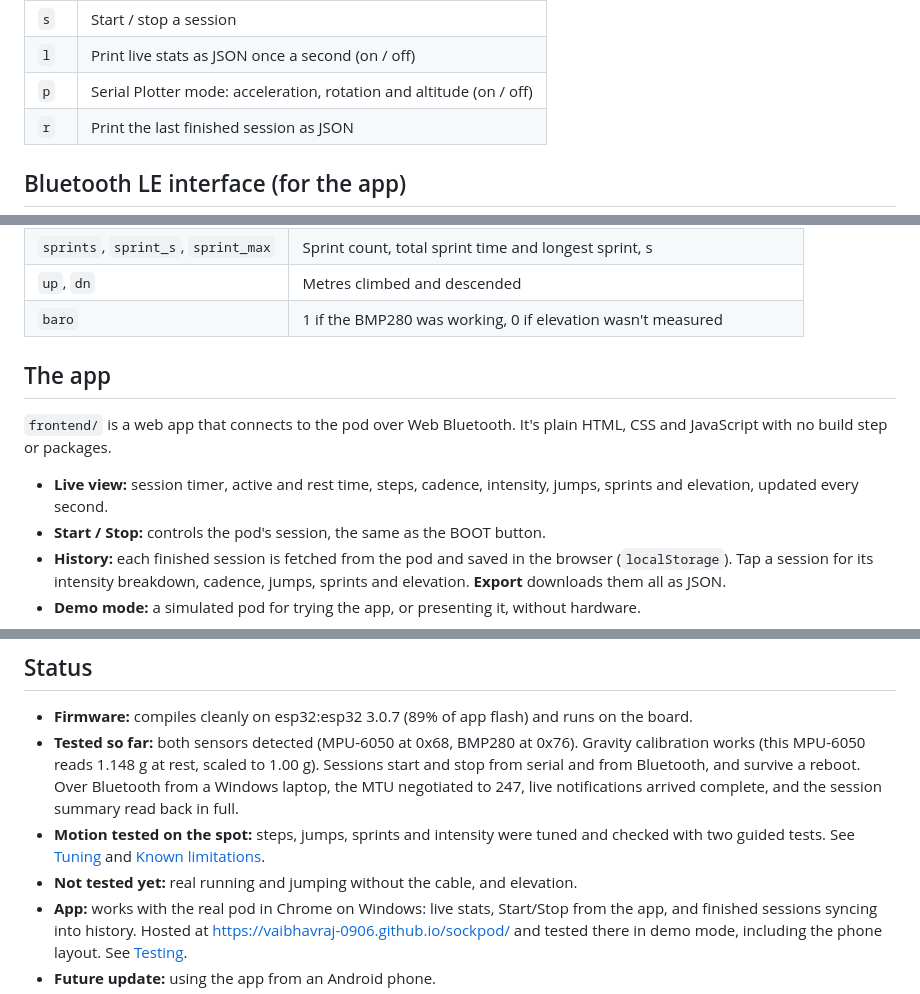
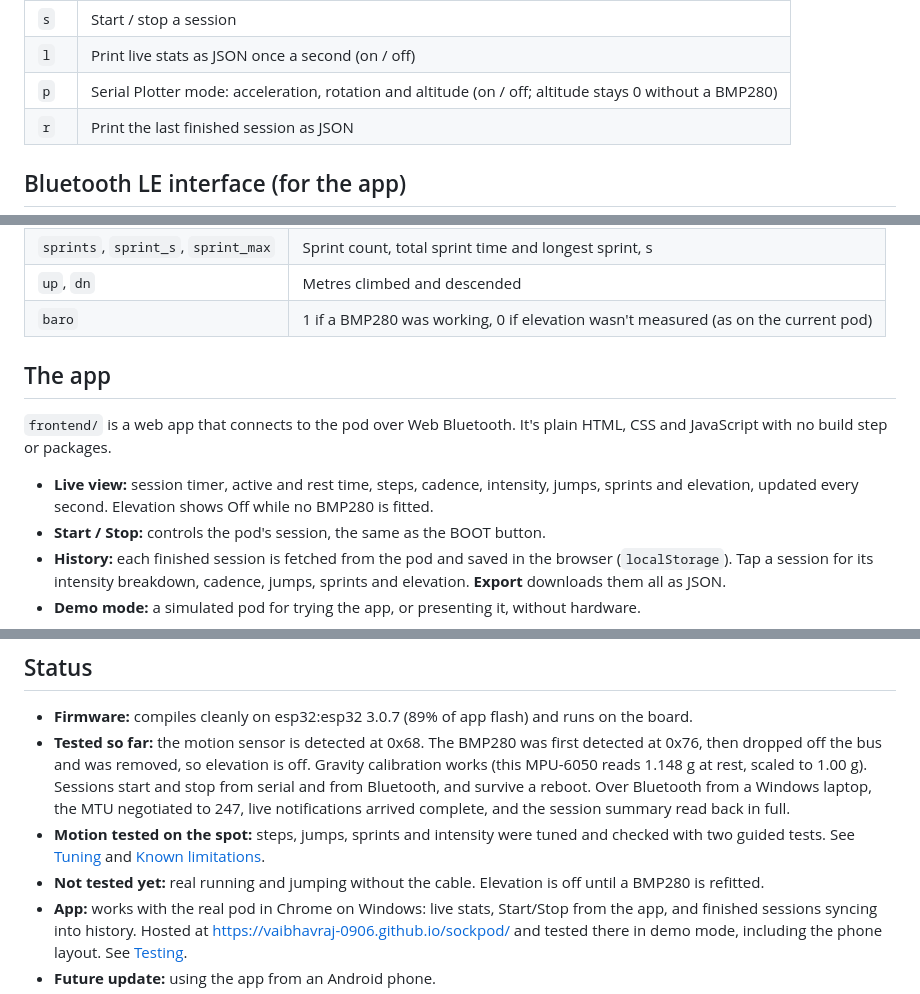
Before and after one commit to vaibhavraj-0906/sockpod, a Markdown page: README.md, 3 parts joined by grey strips. Drawn GitHub-style.

```diff
--- a/README.md
+++ b/README.md
@@ -55,7 +61,7 @@ Serial commands at 115200 baud:
 |---|---|
 | `s` | Start / stop a session |
 | `l` | Print live stats as JSON once a second (on / off) |
-| `p` | Serial Plotter mode: acceleration, rotation and altitude (on / off) |
+| `p` | Serial Plotter mode: acceleration, rotation and altitude (on / off; altitude stays 0 without a BMP280) |
 | `r` | Print the last finished session as JSON |
 
 ## Bluetooth LE interface (for the app)
@@ -119,7 +125,7 @@ or the last one when idle):
 | `jumps`, `jump_max`, `jump_avg` | Jump count, highest and average height, cm |
 | `sprints`, `sprint_s`, `sprint_max` | Sprint count, total sprint time and longest sprint, s |
 | `up`, `dn` | Metres climbed and descended |
-| `baro` | 1 if the BMP280 was working, 0 if elevation wasn't measured |
+| `baro` | 1 if a BMP280 was working, 0 if elevation wasn't measured (as on the current pod) |
 
 ## The app
 
@@ -127,7 +133,8 @@ or the last one when idle):
 plain HTML, CSS and JavaScript with no build step or packages.
 
 - **Live view:** session timer, active and rest time, steps, cadence, intensity,
-  jumps, sprints and elevation, updated every second.
+  jumps, sprints and elevation, updated every second. Elevation shows Off while
+  no BMP280 is fitted.
 - **Start / Stop:** controls the pod's session, the same as the BOOT button.
 - **History:** each finished session is fetched from the pod and saved in the
   browser (`localStorage`). Tap a session for its intensity breakdown, cadence,
@@ -325,14 +334,16 @@ python serial_tool.py COM7 --reset -s 10
 
 - **Firmware:** compiles cleanly on esp32:esp32 3.0.7 (89% of app flash) and
   runs on the board.
-- **Tested so far:** both sensors detected (MPU-6050 at 0x68, BMP280 at 0x76).
+- **Tested so far:** the motion sensor is detected at 0x68. The BMP280 was first
+  detected at 0x76, then dropped off the bus and was removed, so elevation is off.
   Gravity calibration works (this MPU-6050 reads 1.148 g at rest, scaled to 1.00 g).
   Sessions start and stop from serial and from Bluetooth, and survive a reboot. Over
   Bluetooth from a Windows laptop, the MTU negotiated to 247, live notifications
   arrived complete, and the session summary read back in full.
 - **Motion tested on the spot:** steps, jumps, sprints and intensity were tuned
   and checked with two guided tests. See [Tuning](#tuning) and [Known limitations](#known-limitations).
-- **Not tested yet:** real running and jumping without the cable, and elevation.
+- **Not tested yet:** real running and jumping without the cable. Elevation is
+  off until a BMP280 is refitted.
 - **App:** works with the real pod in Chrome on Windows: live stats, Start/Stop
   from the app, and finished sessions syncing into history. Hosted at
   <https://vaibhavraj-0906.github.io/sockpod/> and tested there in demo mode,
```
Also changed, not shown: other parts of README.md (+24 -16 lines).
